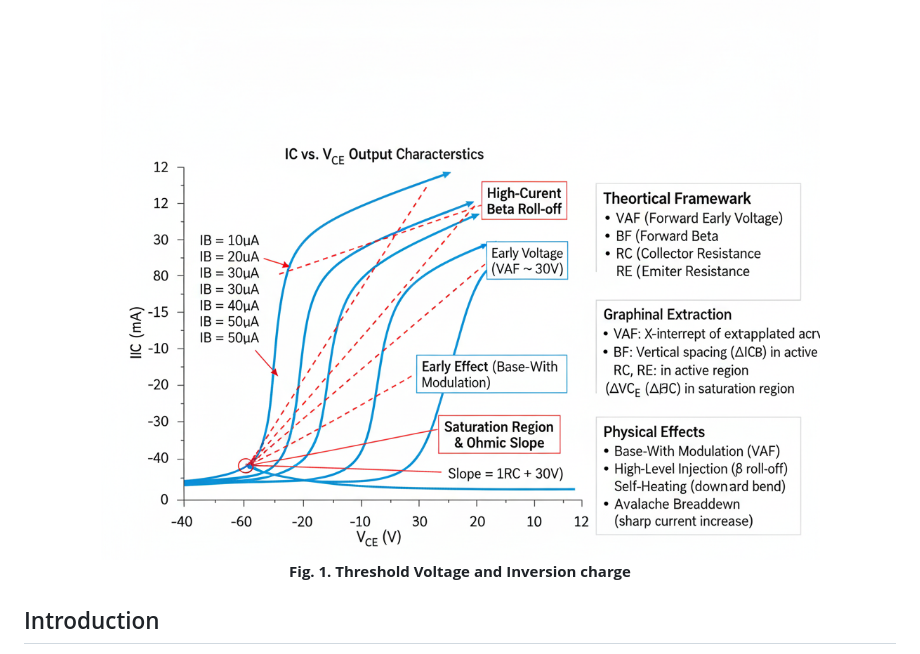
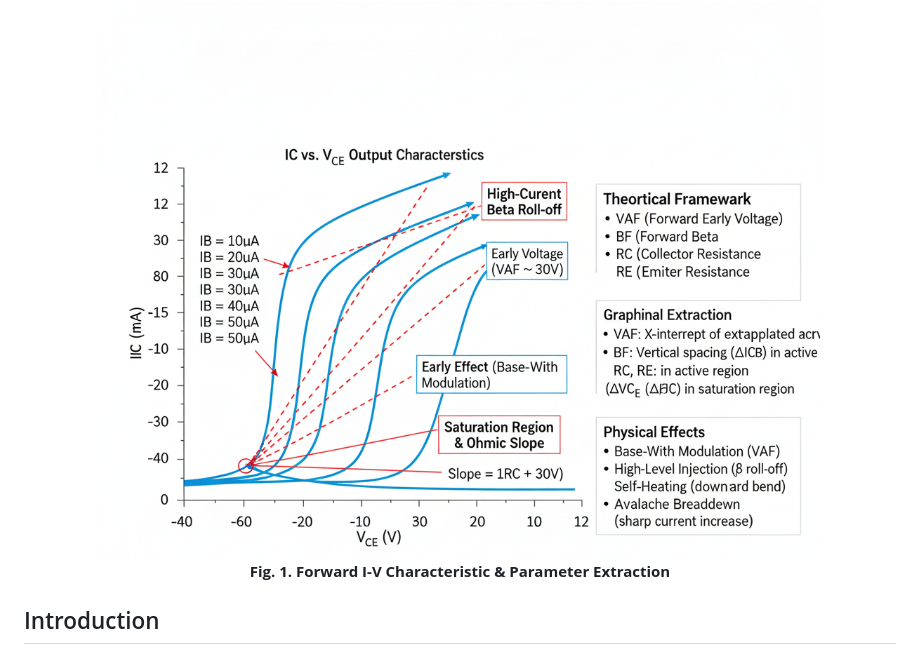
Before and after one commit to virtual-labs/exp-bjt-fwd-output-iitkgp, a Markdown page: experiment/theory.md, the part around the change. Drawn GitHub-style.

```diff
--- a/experiment/theory.md
+++ b/experiment/theory.md
@@ -3,7 +3,7 @@
 BJT Parameter Extraction from Forward Output Characteristics
 <div align="center">
     <img src="images/th5.png" alt="Threshold Voltage and Inversion charge">
-      <p><strong>Fig. 1. Threshold Voltage and Inversion charge</strong></p>
+      <p><strong>Fig. 1. Forward I-V Characteristic & Parameter Extraction</strong></p>
 </div>
 
 ## Introduction
```
